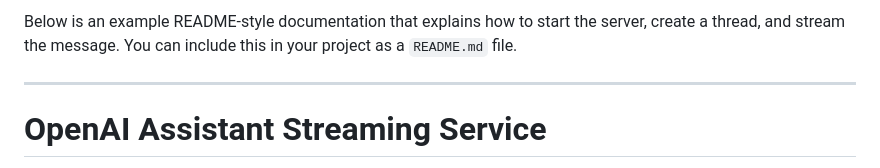
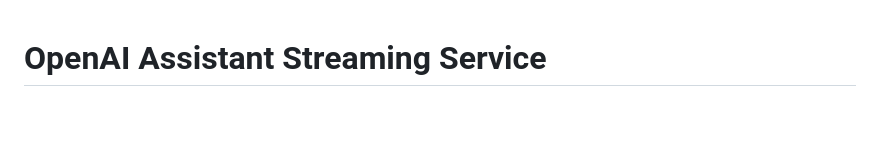
Before and after one commit to ciro-hamburg/openai-assistant-streaming-service, a Markdown page: readme.md, the part around the change. Rendered like a GitHub page; blank space fills up the shorter version.

```diff
--- a/readme.md
+++ b/readme.md
@@ -1,7 +1,3 @@
-Below is an example README-style documentation that explains how to start the server, create a thread, and stream the message. You can include this in your project as a `README.md` file.
-
----
-
 # OpenAI Assistant Streaming Service
 
 This project demonstrates how to create an OpenAI Assistant thread, run it using a streaming API, and then stream the assistant’s response to the client using Server-Sent Events (SSE).
```
